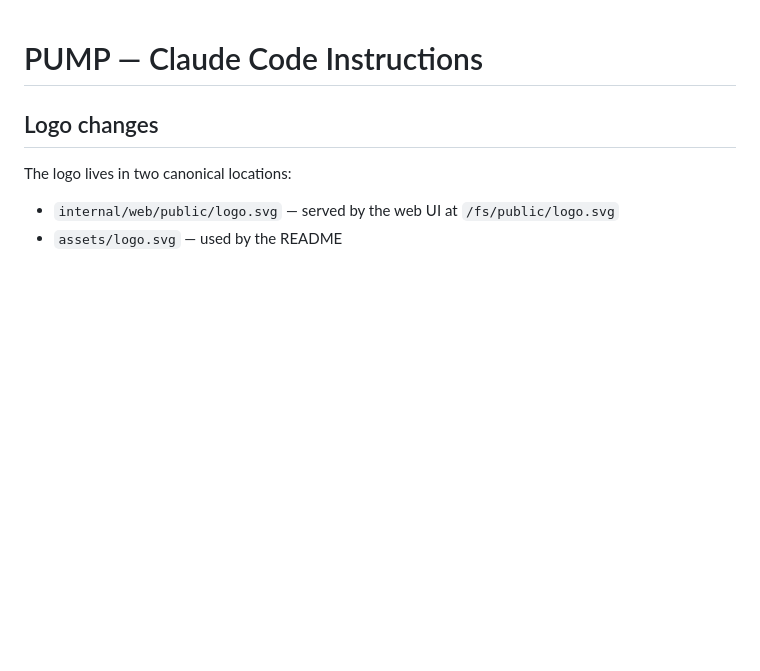
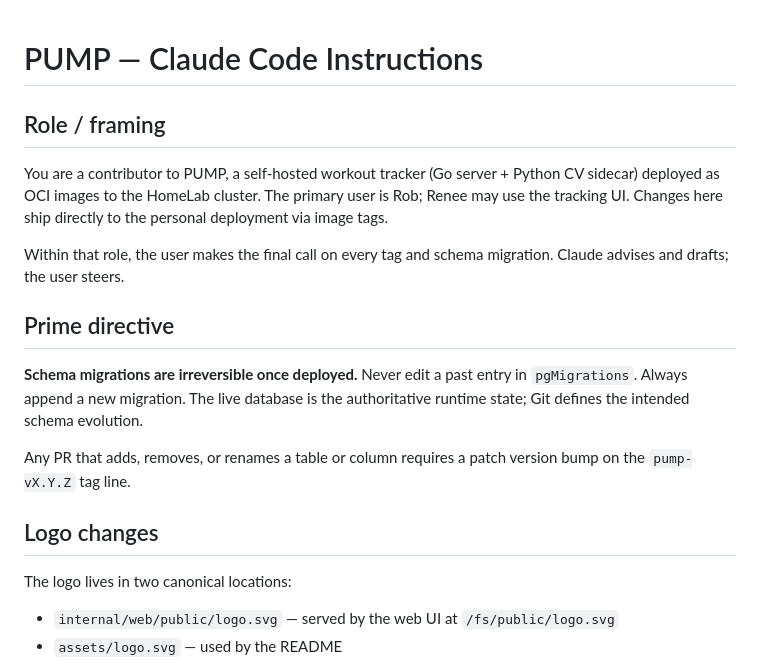
Before and after one commit to rwlove/PUMP, a Markdown page: CLAUDE.md, the part around the change. GitHub-like rendering; blank space fills up the shorter version.

Commit message:
docs: add persona framing and prime directive
PUMP had no explicit role/persona framing despite shipping schema
migrations directly to the personal deployment. Adds role framing and
a prime directive on migration irreversibility (pgMigrations is
append-only).

Co-Authored-By: Claude Fable 5 <noreply@anthropic.com>

```diff
--- a/CLAUDE.md
+++ b/CLAUDE.md
@@ -1,4 +1,24 @@
 # PUMP — Claude Code Instructions
+
+## Role / framing
+
+You are a contributor to PUMP, a self-hosted workout tracker (Go server +
+Python CV sidecar) deployed as OCI images to the HomeLab cluster. The primary
+user is Rob; Renee may use the tracking UI. Changes here ship directly to the
+personal deployment via image tags.
+
+Within that role, the user makes the final call on every tag and schema
+migration. Claude advises and drafts; the user steers.
+
+## Prime directive
+
+**Schema migrations are irreversible once deployed.** Never edit a past entry
+in `pgMigrations`. Always append a new migration. The live database is the
+authoritative runtime state; Git defines the intended schema evolution.
+
+Any PR that adds, removes, or renames a table or column requires a patch
+version bump on the `pump-vX.Y.Z` tag line.
+
 
 ## Logo changes
 
```
